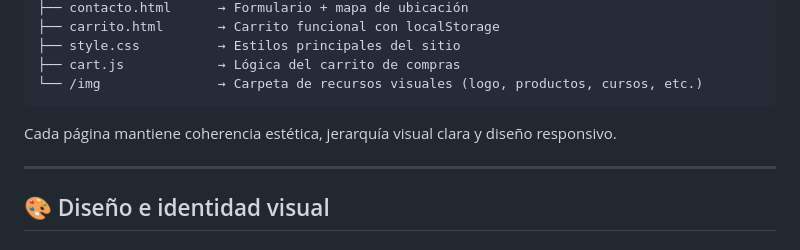
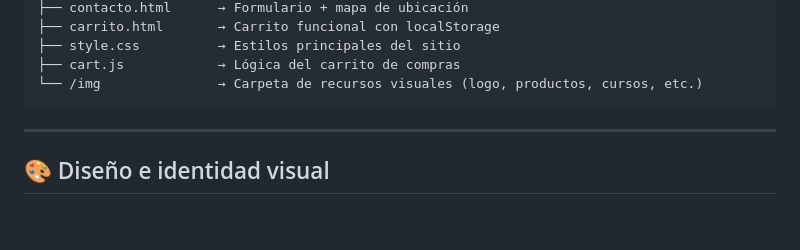
Before and after one commit to mattposs/TPO-DesarrolloYdise-oWeb_MN_2025, a Markdown page: README.md, the part around one of its changes. GitHub-like rendering; blank space fills up the shorter version.

````diff
--- a/README.md
+++ b/README.md
@@ -39,9 +39,6 @@ elementos esenciales tanto en la fotografía como en el diseño visual del sitio
 └── /img               → Carpeta de recursos visuales (logo, productos, cursos, etc.)
 ```
 
-
-Cada página mantiene coherencia estética, jerarquía visual clara y diseño responsivo.
-
 ---
 
 ## 🎨 Diseño e identidad visual
````
Also changed, not shown: other parts of README.md (+1 -1 lines).
